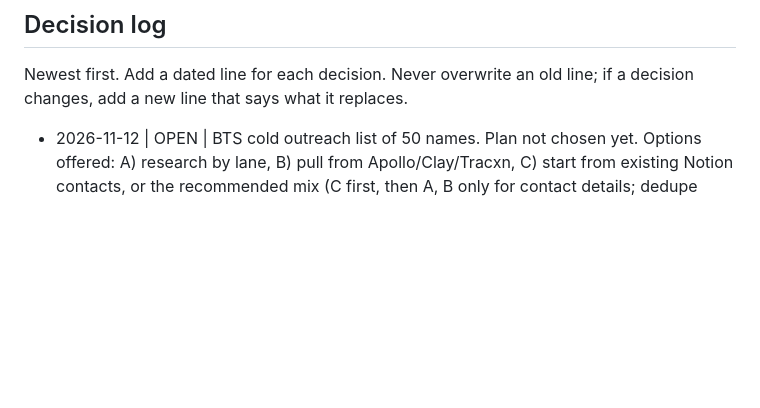
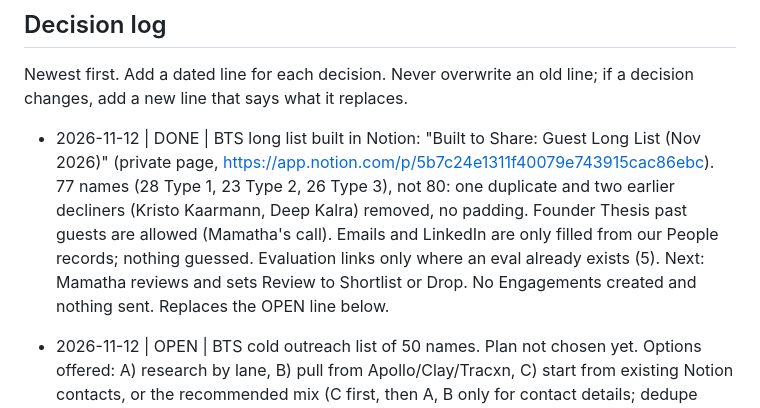
Before and after one commit to founderthesis/business-os, a Markdown page: CLAUDE.md, the part around the change. Rendered like a GitHub page; blank space fills up the shorter version.

Commit message:
Log BTS guest long list in CLAUDE.md decision log
Co-Authored-By: Claude Sonnet 5.5 <noreply@anthropic.com>
Claude-Session: https://claude.ai/code/session_019pwcV4TzcfbZaP9AdEPLsH

```diff
--- a/CLAUDE.md
+++ b/CLAUDE.md
@@ -60,6 +60,15 @@ Skills: bts-guest-eval (screen), bts-g-mail (outreach drafts).
 Newest first. Add a dated line for each decision. Never overwrite an old line;
 if a decision changes, add a new line that says what it replaces.
 
+- 2026-11-12 | DONE | BTS long list built in Notion: "Built to Share: Guest Long List
+  (Nov 2026)" (private page, https://app.notion.com/p/5b7c24e1311f40079e743915cac86ebc).
+  77 names (28 Type 1, 23 Type 2, 26 Type 3), not 80: one duplicate and two earlier
+  decliners (Kristo Kaarmann, Deep Kalra) removed, no padding. Founder Thesis past
+  guests are allowed (Mamatha's call). Emails and LinkedIn are only filled from our
+  People records; nothing guessed. Evaluation links only where an eval already exists
+  (5). Next: Mamatha reviews and sets Review to Shortlist or Drop. No Engagements
+  created and nothing sent. Replaces the OPEN line below.
+
 - 2026-11-12 | OPEN | BTS cold outreach list of 50 names. Plan not chosen yet.
   Options offered: A) research by lane, B) pull from Apollo/Clay/Tracxn,
   C) start from existing Notion contacts, or the recommended mix
```
